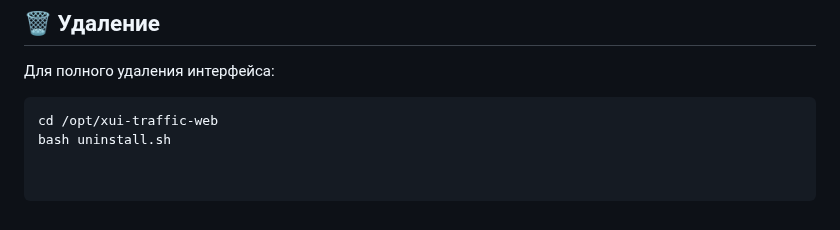
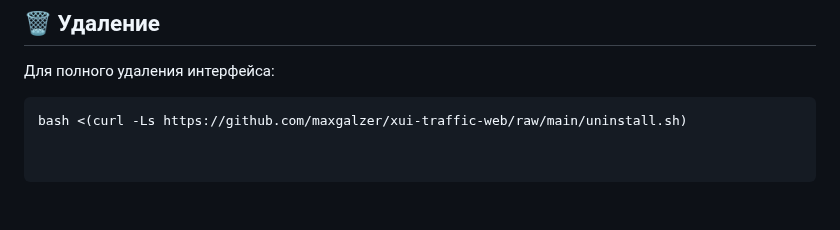
Before and after one commit to maxgalzer/xui-traffic-web, a Markdown page: README.md, the part around the change. GitHub-like rendering.

````diff
--- a/README.md
+++ b/README.md
@@ -73,5 +73,4 @@ systemctl restart xui-traffic-web
 Для полного удаления интерфейса:
 
 ```bash
-cd /opt/xui-traffic-web
-bash uninstall.sh
+bash <(curl -Ls https://github.com/maxgalzer/xui-traffic-web/raw/main/uninstall.sh)
````
